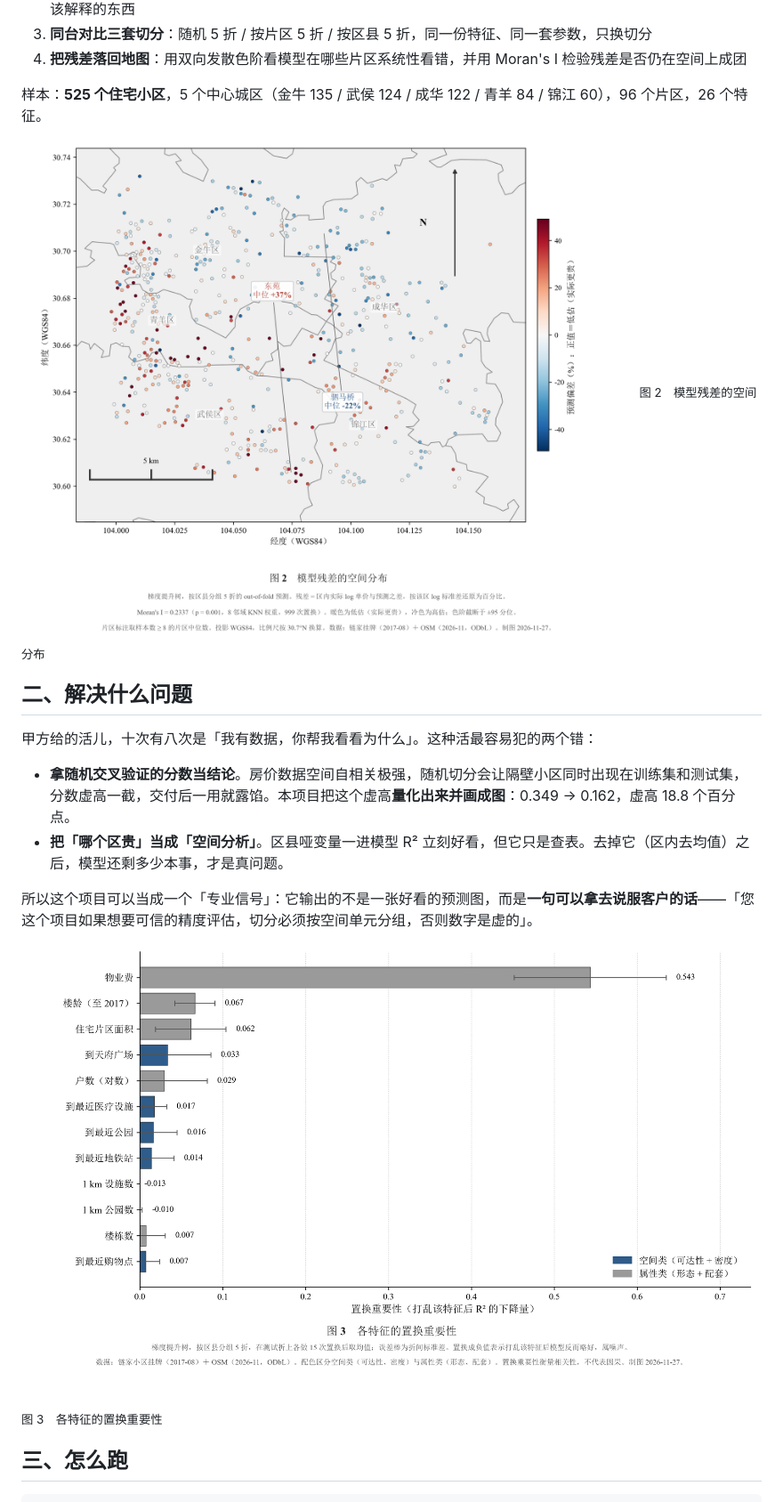
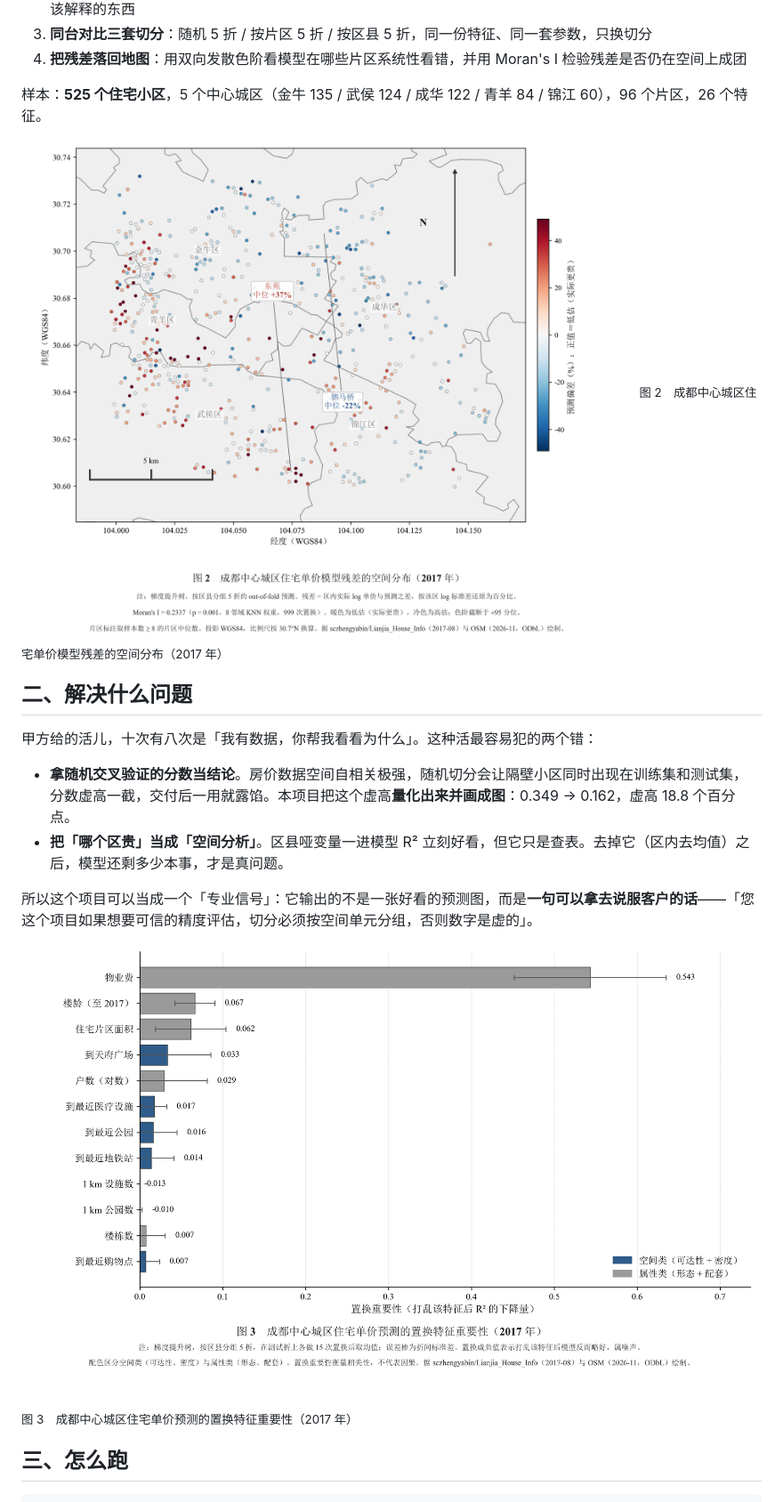
Before and after one commit to oliveriolikescoding/spatial-price-model, a Markdown page: README.md, the part around one of its changes. Shown at 89% size. GitHub-like rendering; pictures changed too: docs/fig_feature_importance.png, docs/fig_residual_map.png.

```diff
--- a/README.md
+++ b/README.md
@@ -23,7 +23,7 @@
 样本：**525 个住宅小区**，5 个中心城区（金牛 135 / 武侯 124 / 成华 122 / 青羊 84 / 锦江 60），96 个片区，26 个特征。
 
 ![残差的空间分布](docs/fig_residual_map.png)
-<sub>图 2　模型残差的空间分布</sub>
+<sub>图 2　成都中心城区住宅单价模型残差的空间分布（2017 年）</sub>
 
 ## 二、解决什么问题
 
@@ -35,7 +35,7 @@
 所以这个项目可以当成一个「专业信号」：它输出的不是一张好看的预测图，而是**一句可以拿去说服客户的话**——「您这个项目如果想要可信的精度评估，切分必须按空间单元分组，否则数字是虚的」。
 
 ![特征重要性](docs/fig_feature_importance.png)
-<sub>图 3　各特征的置换重要性</sub>
+<sub>图 3　成都中心城区住宅单价预测的置换特征重要性（2017 年）</sub>
 
 ## 三、怎么跑
 
```
Also changed, not shown: other parts of README.md (+1 -1 lines), docs/fig_cv_gap.png, 1 other file.
